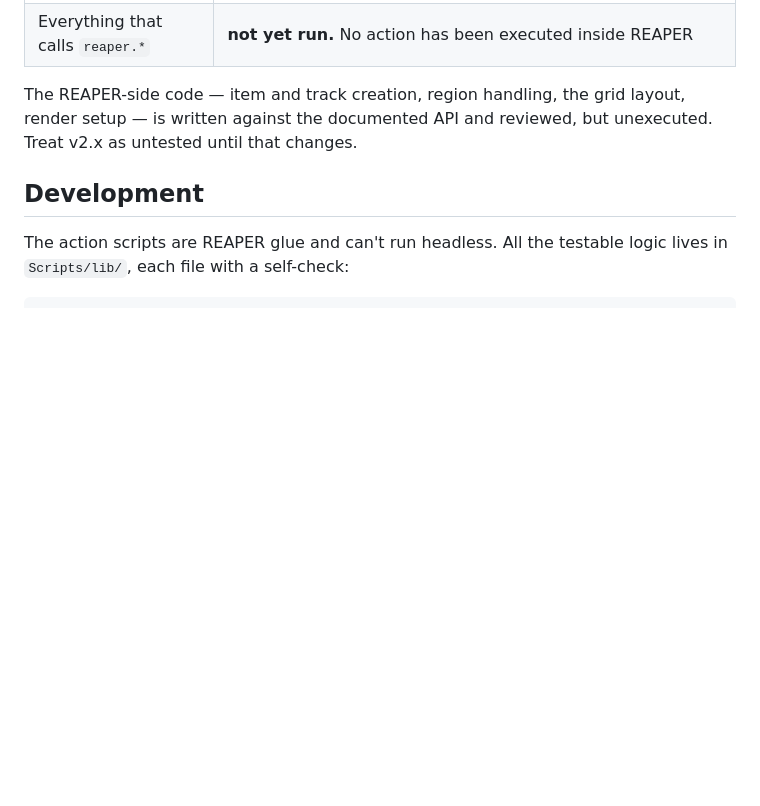
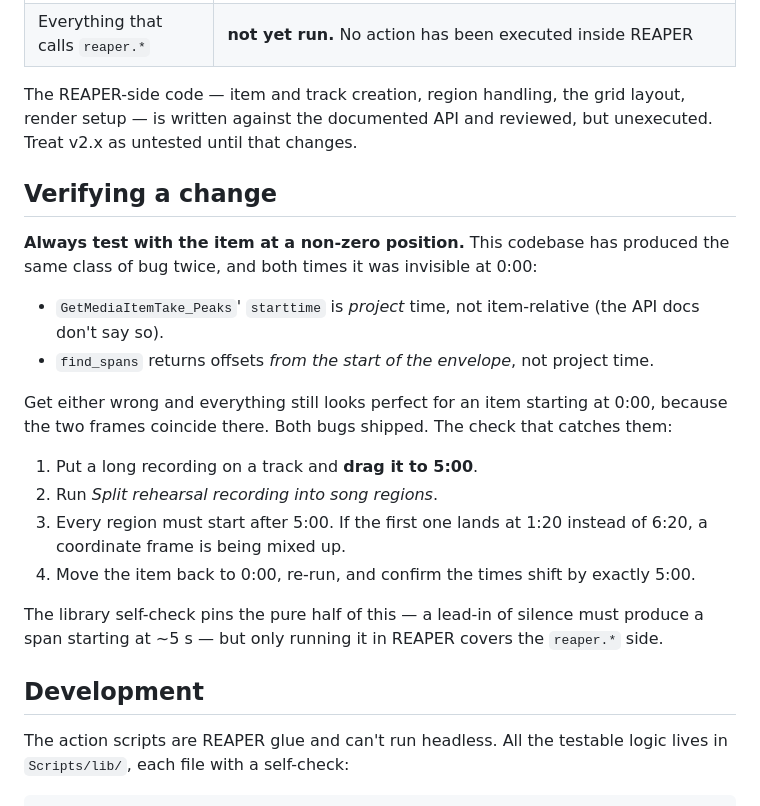
Before and after one commit to berlogabob/ReapeZoom, a Markdown page: README.md, the part around the change. Drawn GitHub-style; blank space fills up the shorter version.

Commit message:
Docs: add the verification step that catches coordinate-frame bugs
Two bugs of the same class have shipped, both invisible for an item at 0:00
because the item-relative and project-time frames coincide there. Writes down
the check -- put the item at 5:00 -- so the next change gets tested against
the case that actually discriminates.

README only, so no @version bump.

Co-Authored-By: Claude Opus 5 (1M context) <noreply@anthropic.com>

```diff
--- a/README.md
+++ b/README.md
@@ -198,6 +198,27 @@ The REAPER-side code — item and track creation, region handling, the grid layo
 is written against the documented API and reviewed, but unexecuted. Treat v2.x as untested until
 that changes.
 
+## Verifying a change
+
+**Always test with the item at a non-zero position.** This codebase has produced the same class
+of bug twice, and both times it was invisible at 0:00:
+
+- `GetMediaItemTake_Peaks`' `starttime` is *project* time, not item-relative (the API docs don't
+  say so).
+- `find_spans` returns offsets *from the start of the envelope*, not project time.
+
+Get either wrong and everything still looks perfect for an item starting at 0:00, because the
+two frames coincide there. Both bugs shipped. The check that catches them:
+
+1. Put a long recording on a track and **drag it to 5:00**.
+2. Run *Split rehearsal recording into song regions*.
+3. Every region must start after 5:00. If the first one lands at 1:20 instead of 6:20, a
+   coordinate frame is being mixed up.
+4. Move the item back to 0:00, re-run, and confirm the times shift by exactly 5:00.
+
+The library self-check pins the pure half of this — a lead-in of silence must produce a span
+starting at ~5 s — but only running it in REAPER covers the `reaper.*` side.
+
 ## Development
 
 The action scripts are REAPER glue and can't run headless. All the testable logic lives in
```
